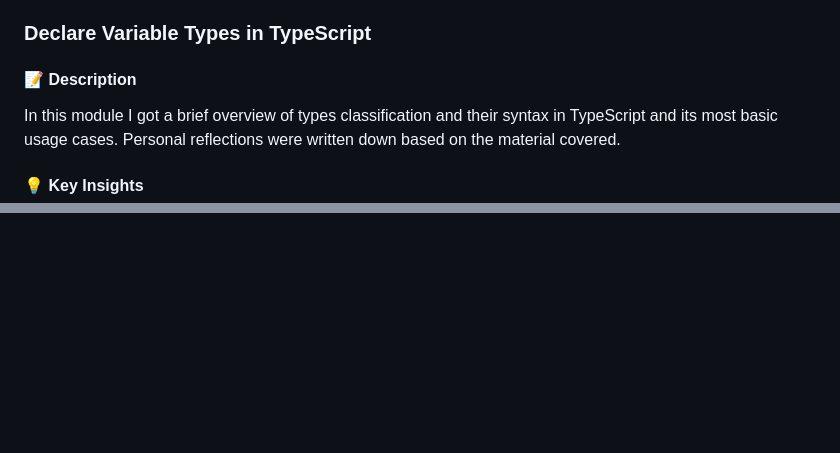
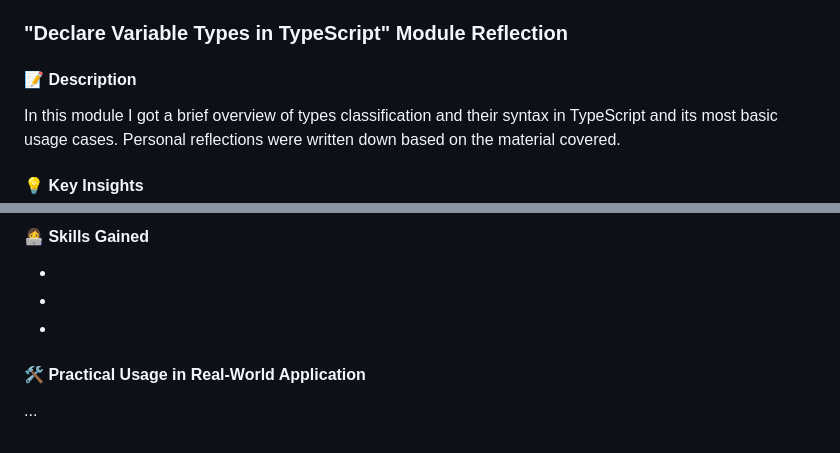
Before and after one commit to marblehands/rs-school-tasks, a Markdown page: typescript-essentials/index.md, 2 parts joined by grey strips. Drawn GitHub-style; blank space fills up the shorter version.

Commit message:
docs: add document markup for rest of the modules

```diff
--- a/typescript-essentials/index.md
+++ b/typescript-essentials/index.md
@@ -51,7 +51,7 @@ In this module I got a brief overview of TypeScript and its most basic key conce
 - Eases development of complex applications with a large code base.
 - Great for OOP style programming.
 
-### Declare Variable Types in TypeScript
+### "Declare Variable Types in TypeScript" Module Reflection
 
 #### 📝 Description
 
@@ -81,0 +237,13 @@ In real-world applications, TypeScript's variable declaration capabilities offer
+-
+-
+-
+
+#### 👩‍💻 Skills Gained
+
+-
+-
+-
+
+#### 🛠 Practiсal Usage in Real-World Application
+
+...
```
Also changed, not shown: other parts of typescript-essentials/index.md (+156 -1 lines).
